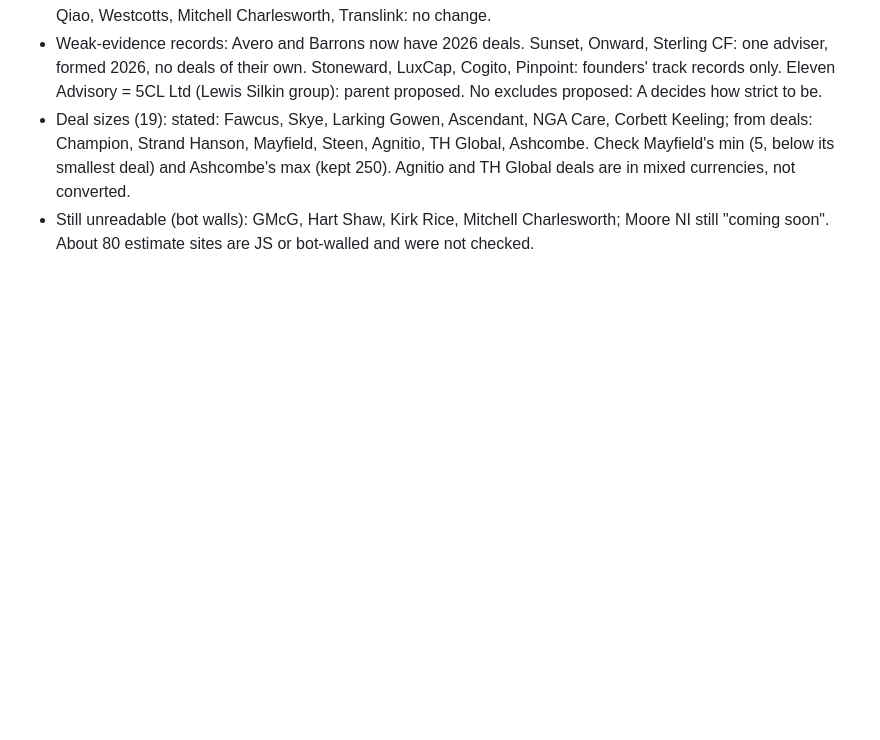
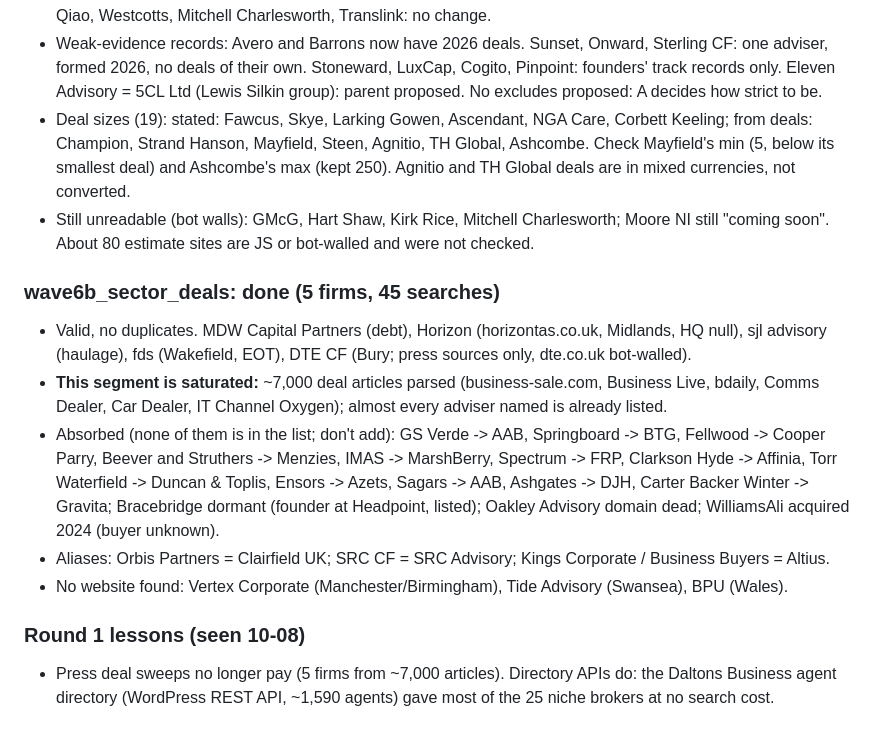
Before and after one commit to sparkember2026/cfadvisers, a Markdown page: docs/SESSION-B-NOTES.md, the part around the change. Drawn GitHub-style; blank space fills up the shorter version.

Commit message:
Session B: wave6b_sector_deals (5 firms), round 1 notes
Co-Authored-By: Claude Opus 5.5 <noreply@anthropic.com>
Claude-Session: https://claude.ai/code/session_01L1JEPg4636nDSRs4UU1C6E

```diff
--- a/docs/SESSION-B-NOTES.md
+++ b/docs/SESSION-B-NOTES.md
@@ -40,3 +40,19 @@ For session A to review before applying (all overrides validated on a scratch co
   Ashcombe's max (kept 250). Agnitio and TH Global deals are in mixed currencies, not converted.
 - Still unreadable (bot walls): GMcG, Hart Shaw, Kirk Rice, Mitchell Charlesworth; Moore NI still "coming soon".
   About 80 estimate sites are JS or bot-walled and were not checked.
+
+### wave6b_sector_deals: done (5 firms, 45 searches)
+- Valid, no duplicates. MDW Capital Partners (debt), Horizon (horizontas.co.uk, Midlands, HQ null), sjl advisory
+  (haulage), fds (Wakefield, EOT), DTE CF (Bury; press sources only, dte.co.uk bot-walled).
+- **This segment is saturated:** ~7,000 deal articles parsed (business-sale.com, Business Live, bdaily, Comms Dealer,
+  Car Dealer, IT Channel Oxygen); almost every adviser named is already listed.
+- Absorbed (none of them is in the list; don't add): GS Verde -> AAB, Springboard -> BTG, Fellwood -> Cooper Parry,
+  Beever and Struthers -> Menzies, IMAS -> MarshBerry, Spectrum -> FRP, Clarkson Hyde -> Affinia, Torr Waterfield ->
+  Duncan & Toplis, Ensors -> Azets, Sagars -> AAB, Ashgates -> DJH, Carter Backer Winter -> Gravita; Bracebridge
+  dormant (founder at Headpoint, listed); Oakley Advisory domain dead; WilliamsAli acquired 2024 (buyer unknown).
+- Aliases: Orbis Partners = Clairfield UK; SRC CF = SRC Advisory; Kings Corporate / Business Buyers = Altius.
+- No website found: Vertex Corporate (Manchester/Birmingham), Tide Advisory (Swansea), BPU (Wales).
+
+### Round 1 lessons (seen 10-08)
+- Press deal sweeps no longer pay (5 firms from ~7,000 articles). Directory APIs do: the Daltons Business agent
+  directory (WordPress REST API, ~1,590 agents) gave most of the 25 niche brokers at no search cost.
```
